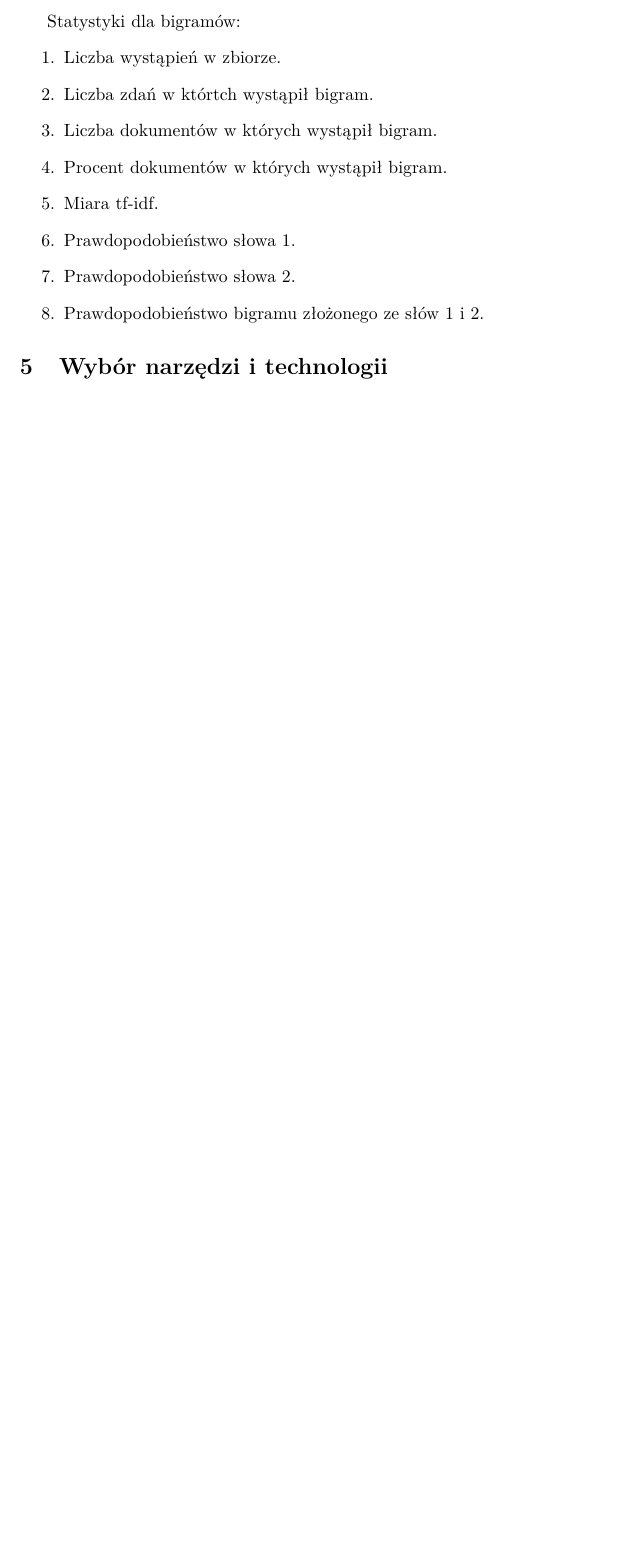
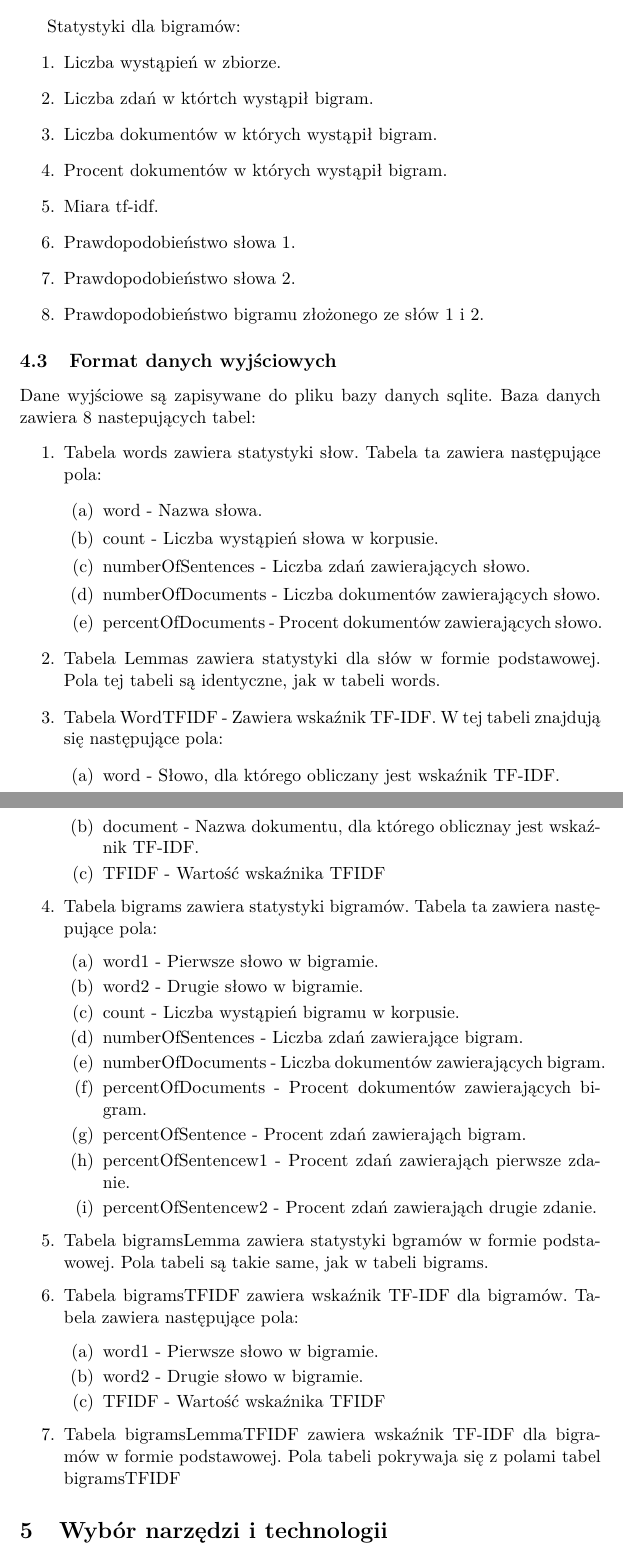
Before and after one commit to mbobowsk/Bigrams, a LaTeX document (doc/bigrams.tex): part of page 3 of 3 before the commit and two parts of pages 3 and 4 of 5 after it, the two joined at a grey line, cut so that both start at the same text, the shorter picture padded with empty space. Compiled offline with pdfLaTeX.

Commit message:
Opis formatu wyjściowego(bazy danych)

```diff
--- a/doc/bigrams.tex
+++ b/doc/bigrams.tex
@@ -8,8 +8,6 @@
 
 \usepackage{graphics}
 \usepackage{graphicx}
-
-\usepackage[dvips]{hyperref}
 
 \author{Michał Bobowski, Marcin Cieślikowski}
 \date{2014-01-16}
@@ -90,6 +88,47 @@ Statystyki dla bigramów:
  \item Prawdopodobieństwo bigramu złożonego ze słów 1 i 2.
 \end{enumerate}
 
+\subsection{Format danych wyjściowych}
+Dane wyjściowe są zapisywane do pliku bazy danych sqlite.
+Baza danych zawiera 8 nastepujących tabel:
+\begin{enumerate}
+ \item Tabela words zawiera statystyki słow. Tabela ta zawiera następujące pola:
+  \begin{enumerate}
+    \item word - Nazwa słowa.
+    \item count - Liczba wystąpień słowa w korpusie.
+    \item numberOfSentences - Liczba zdań zawierających słowo.
+    \item numberOfDocuments - Liczba dokumentów zawierających słowo.
+    \item percentOfDocuments - Procent dokumentów zawierających słowo.
+  \end{enumerate}
+  \item Tabela Lemmas zawiera statystyki dla słów w formie podstawowej. Pola tej tabeli są identyczne, jak w tabeli words.
+  \item Tabela WordTFIDF - Zawiera wskaźnik TF-IDF. W~tej tabeli znajdują się następujące pola:
+  \begin{enumerate}
+    \item word - Słowo, dla którego obliczany jest wskaźnik TF-IDF.
+    \item  document - Nazwa dokumentu, dla którego oblicznay jest wskaźnik TF-IDF.
+    \item TFIDF - Wartość wskaźnika TFIDF
+  \end{enumerate}
+  \item Tabela bigrams zawiera statystyki bigramów. Tabela ta zawiera następujące pola:
+  \begin{enumerate}
+     \item word1 - Pierwsze słowo w bigramie.
+     \item word2 - Drugie słowo w bigramie.
+     \item count - Liczba wystąpień bigramu w korpusie.
+     \item numberOfSentences  - Liczba zdań zawierające bigram.
+     \item numberOfDocuments - Liczba dokumentów zawierających bigram.
+     \item percentOfDocuments  - Procent dokumentów zawierających bigram.
+     \item percentOfSentence  -  Procent zdań zawierająch bigram.
+     \item percentOfSentencew1 - Procent zdań zawierająch pierwsze zdanie.
+     \item percentOfSentencew2 - Procent zdań zawierająch drugie zdanie.
+  \end{enumerate}
+  \item Tabela bigramsLemma zawiera statystyki bgramów w formie podstawowej. Pola tabeli są takie same, jak w tabeli bigrams.
+  \item Tabela bigramsTFIDF zawiera wskaźnik TF-IDF dla bigramów. Tabela zawiera następujące pola:
+  \begin{enumerate}
+     \item word1 - Pierwsze słowo w bigramie.
+     \item word2 - Drugie słowo w bigramie.
+     \item  TFIDF - Wartość wskaźnika TFIDF
+  \end{enumerate}
+  \item Tabela bigramsLemmaTFIDF zawiera wskaźnik TF-IDF dla bigramów w formie podstawowej.
+  Pola tabeli pokrywaja się z polami tabel bigramsTFIDF
+\end{enumerate}
 \section{Wybór narzędzi i technologii}
 Program został zrealizowany w języku Java.
 Kod tworzyliśmy przy użyciu środowiska Eclipse oraz częściowo Netbeans (edytor interfejsu użytkownika).
```
Also changed, not shown: doc/bigrams.tex (2 more changed lines), 2 other files.
